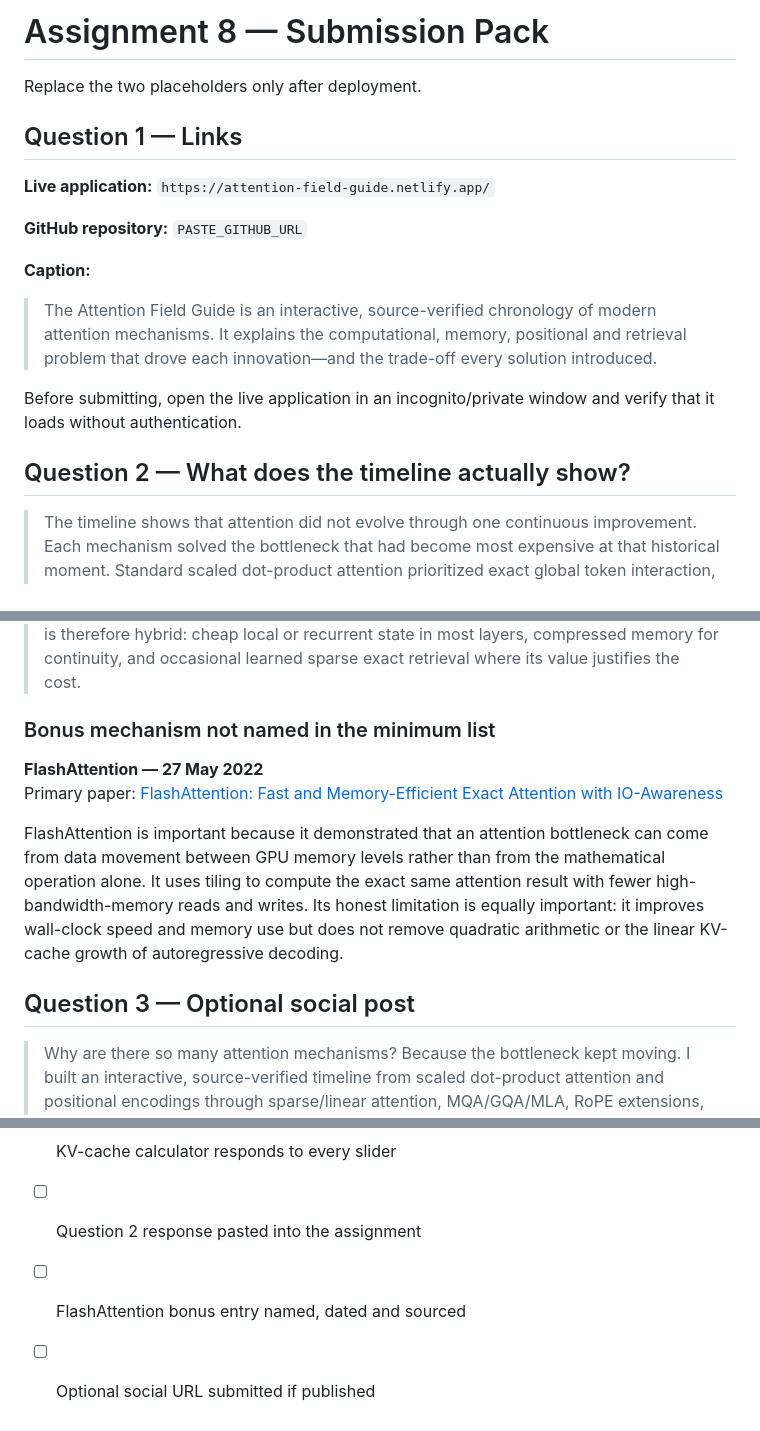
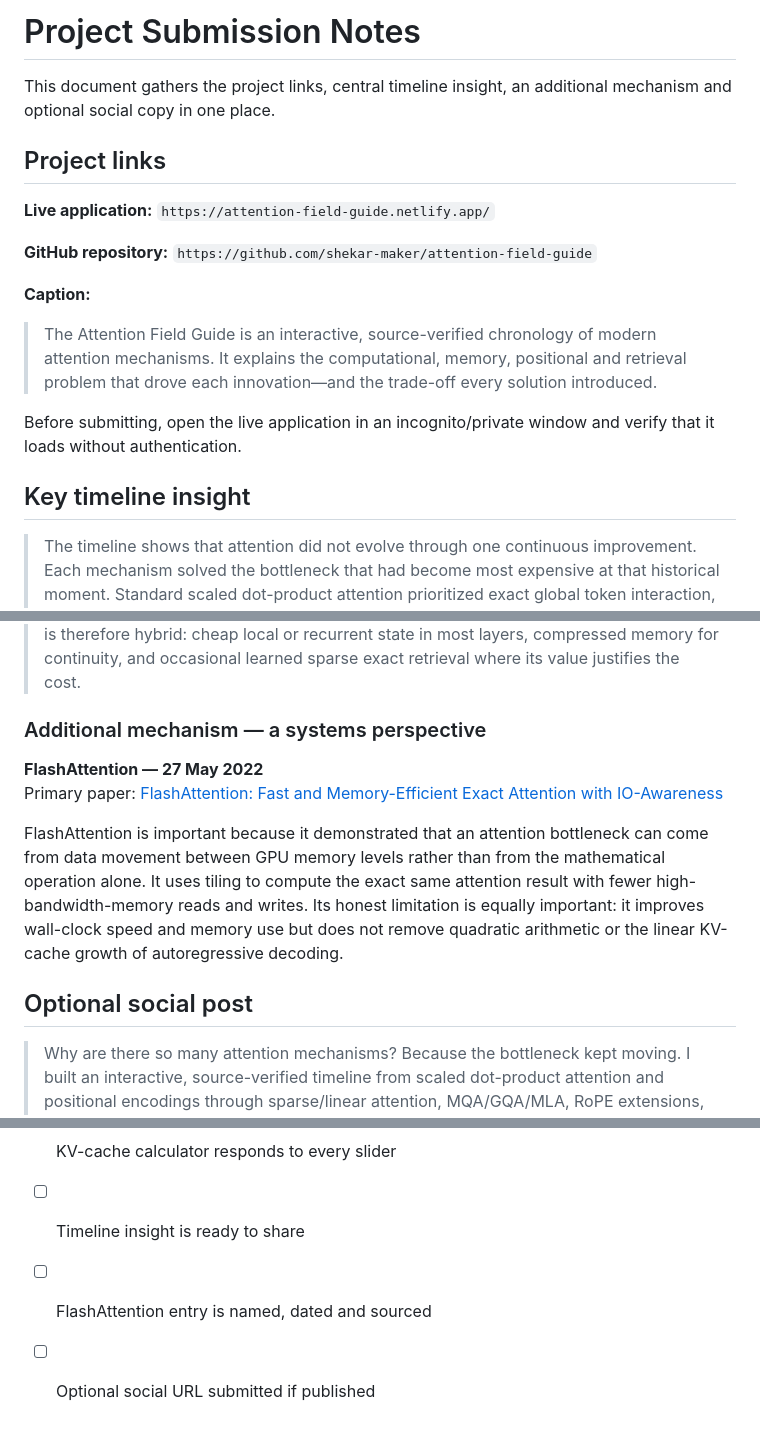
Before and after one commit to shekar-maker/attention-field-guide, a Markdown page: SUBMISSION.md, 3 parts joined by grey strips. Rendered like a GitHub page.

Commit message:
Generalize project submission notes

```diff
--- a/SUBMISSION.md
+++ b/SUBMISSION.md
@@ -1,12 +1,12 @@
-# Assignment 8 — Submission Pack
+# Project Submission Notes
 
-Replace the two placeholders only after deployment.
+This document gathers the project links, central timeline insight, an additional mechanism and optional social copy in one place.
 
-## Question 1 — Links
+## Project links
 
 **Live application:** `https://attention-field-guide.netlify.app/`
 
-**GitHub repository:** `PASTE_GITHUB_URL`
+**GitHub repository:** `https://github.com/shekar-maker/attention-field-guide`
 
 **Caption:**
 
@@ -14,18 +14,18 @@ Replace the two placeholders only after deployment.
 
 Before submitting, open the live application in an incognito/private window and verify that it loads without authentication.
 
-## Question 2 — What does the timeline actually show?
+## Key timeline insight
 
 > The timeline shows that attention did not evolve through one continuous improvement. Each mechanism solved the bottleneck that had become most expensive at that historical moment. Standard scaled dot-product attention prioritized exact global token interaction, but its quadratic computation encouraged sparse patterns, sliding windows and linear state. Autoregressive deployment exposed a second and different bottleneck—the KV cache—which led from MQA to GQA and then MLA. RoPE and ALiBi improved how position enters attention, but pushing models beyond their training length created another problem, motivating NTK-aware scaling, YaRN and eventually DroPE. Linear attention bounded memory but gave up exact softmax retrieval and struggled to overwrite old associations, which led to the delta rule and Gated DeltaNet. Recent DeepSeek systems combine lightweight indexing, sparse reads and compressed representations because no single mechanism simultaneously provides exact recall, low compute, a tiny cache and unlimited context. The direction suggested by the chronology is therefore hybrid: cheap local or recurrent state in most layers, compressed memory for continuity, and occasional learned sparse exact retrieval where its value justifies the cost.
 
-### Bonus mechanism not named in the minimum list
+### Additional mechanism — a systems perspective
 
 **FlashAttention — 27 May 2022**
 Primary paper: [FlashAttention: Fast and Memory-Efficient Exact Attention with IO-Awareness](https://arxiv.org/abs/2205.14135)
 
 FlashAttention is important because it demonstrated that an attention bottleneck can come from data movement between GPU memory levels rather than from the mathematical operation alone. It uses tiling to compute the exact same attention result with fewer high-bandwidth-memory reads and writes. Its honest limitation is equally important: it improves wall-clock speed and memory use but does not remove quadratic arithmetic or the linear KV-cache growth of autoregressive decoding.
 
-## Question 3 — Optional social post
+## Optional social post
 
 > Why are there so many attention mechanisms? Because the bottleneck kept moving. I built an interactive, source-verified timeline from scaled dot-product attention and positional encodings through sparse/linear attention, MQA/GQA/MLA, RoPE extensions, Gated DeltaNet, DroPE and DeepSeek's compressed sparse systems. The main lesson: longer context is not one number—it is a negotiation between exactness, compute, KV memory, position, training and retrieval. Explore the field guide: https://attention-field-guide.netlify.app/ #Transformers #Attention #MachineLearning
 
@@ -45,6 +45,6 @@ After publishing the post, add its URL to the optional submission field.
 - [ ] Matrix experiment switches among all four patterns
 - [ ] Comparison selectors update the table
 - [ ] KV-cache calculator responds to every slider
-- [ ] Question 2 response pasted into the assignment
-- [ ] FlashAttention bonus entry named, dated and sourced
+- [ ] Timeline insight is ready to share
+- [ ] FlashAttention entry is named, dated and sourced
 - [ ] Optional social URL submitted if published
```
Also changed, not shown: other parts of SUBMISSION.md (+1 -1 lines).
